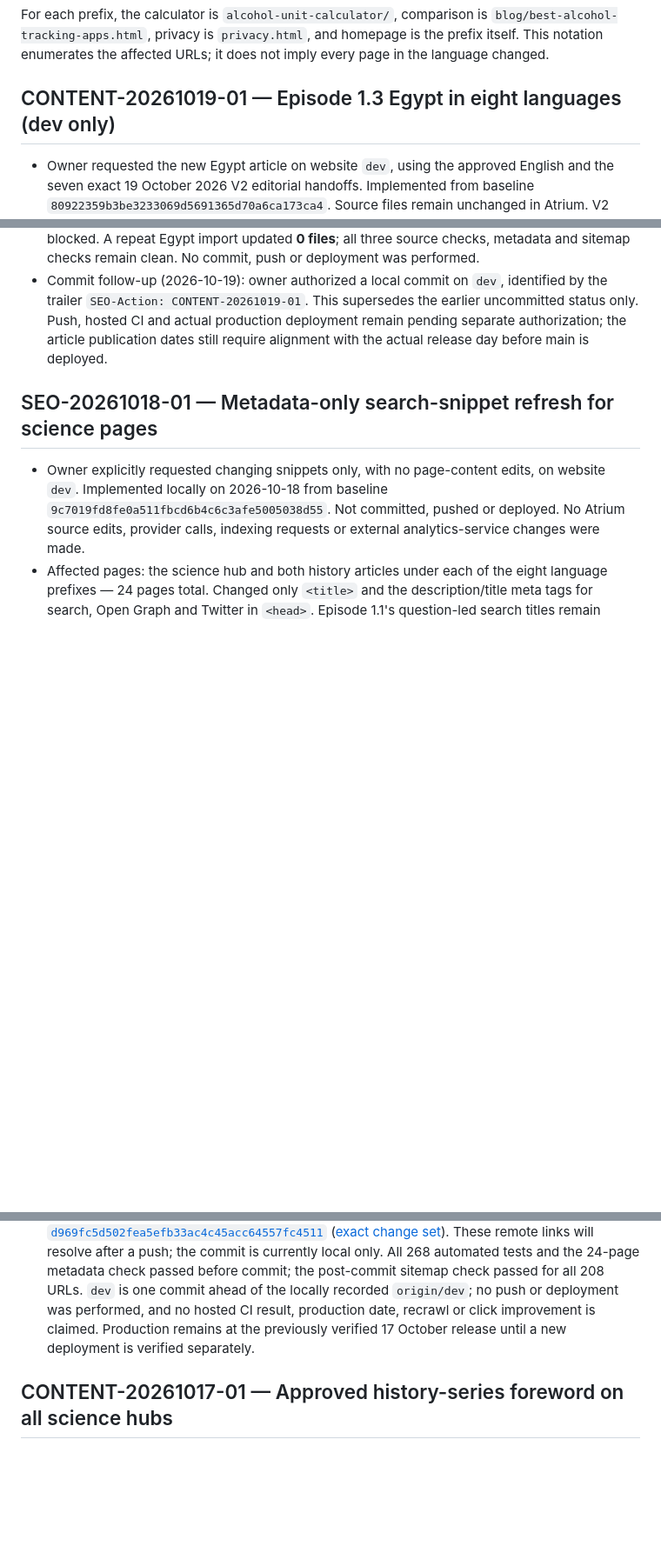
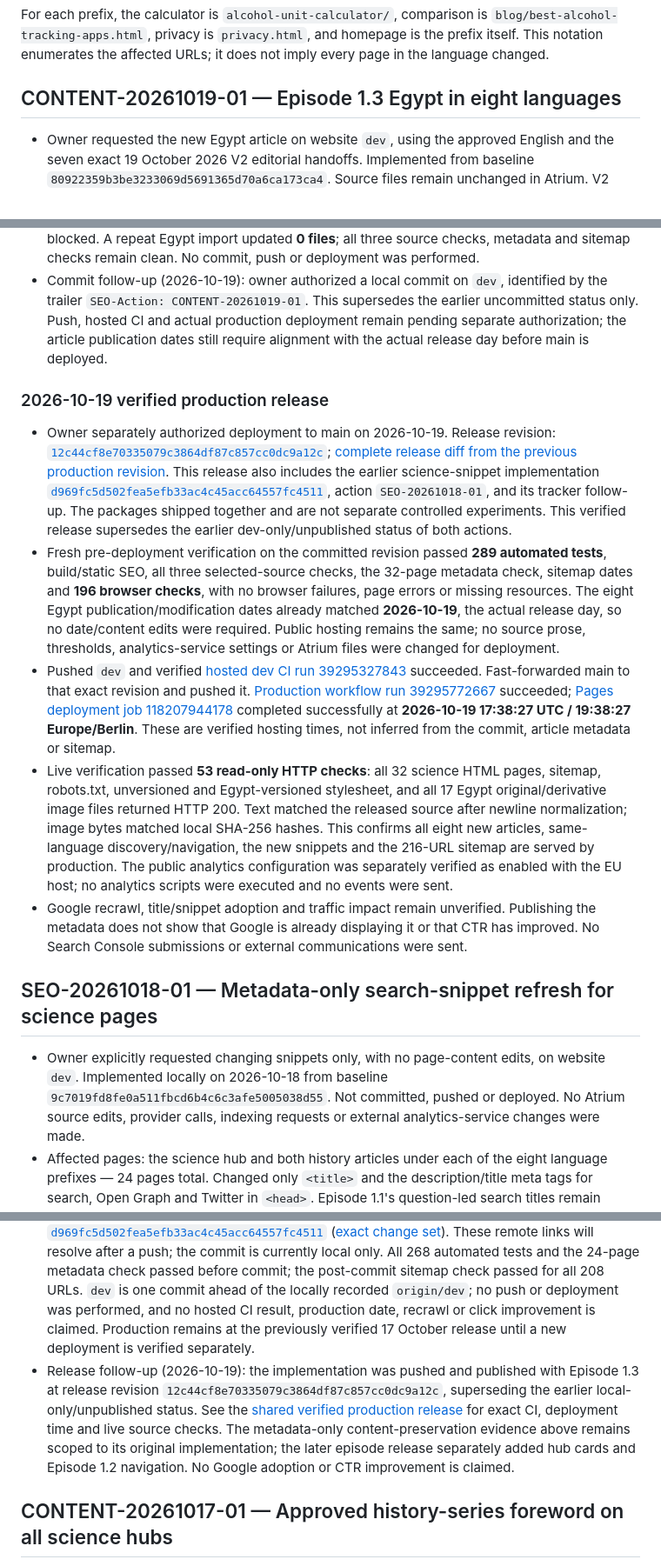
Before and after one commit to philip93758/websitemindrink, a Markdown page: docs/SEO_ACTION_LOG.md, 3 parts joined by grey strips. Shown at 87% size. Drawn GitHub-style; blank space fills up the shorter version.

Commit message:
Record Egypt episode and science snippets production release
SEO-Actions: CONTENT-20261019-01, SEO-20261018-01

```diff
--- a/docs/SEO_ACTION_LOG.md
+++ b/docs/SEO_ACTION_LOG.md
@@ -20,7 +20,7 @@ The eight language prefixes are: English `/`, German `/de/`, French `/fr/`, Span
 
 For each prefix, the calculator is `alcohol-unit-calculator/`, comparison is `blog/best-alcohol-tracking-apps.html`, privacy is `privacy.html`, and homepage is the prefix itself. This notation enumerates the affected URLs; it does not imply every page in the language changed.
 
-## CONTENT-20261019-01 — Episode 1.3 Egypt in eight languages (dev only)
+## CONTENT-20261019-01 — Episode 1.3 Egypt in eight languages
 
 - Owner requested the new Egypt article on website `dev`, using the approved English and the seven exact 19 October 2026 V2 editorial handoffs. Implemented from baseline `80922359b3be3233069d5691365d70a6ca173ca4`. Source files remain unchanged in Atrium. V2 selection for this implementation is not a new pipeline PASS claim or authorization to publish to production; no translation/provider calls, indexing requests or analytics-service changes were made.
 - New page family: `https://mindrink.me/science/egypt-drinking-with-the-gods.html` and the corresponding `/de/`, `/es/`, `/fr/`, `/id/`, `/it/`, `/ja/`, `/pt/` URLs. Each edition retains its exact selected headline, subtitle, prose and paragraph order, three main sections with three subsections each, separate conclusion, sixteen numbered references and image-rights note. ES/PT/ID retain their earlier opening-image position; the other editions retain the image after three introductory paragraphs. Editorial section comments are not displayed.
@@ -32,6 +32,14 @@ For each prefix, the calculator is `alcohol-unit-calculator/`, comparison is `bl
 - Status: local implementation on `dev`, not committed, pushed or deployed. Implementation revision, hosted CI, production release time, Google crawl/adoption and traffic impact remain pending; no publication or SEO improvement is claimed.
 - QA completion (2026-10-19): the fresh browser round passed **196 checks** with no failures, page errors or missing resources, superseding the earlier pending browser status. It includes all eight Egypt editions at 320/390/768/1280 px, cold citation jumps and image-space stability, phone/desktop language switching, middle-episode navigation, localized methodology → hub → Episode 1.1 → 1.2 → 1.3 journeys and the existing calculator/methodology regressions. The phone language test opens the collapsed menu before selecting a language. English and Japanese phone/desktop screenshots were visually inspected. All external browser traffic was blocked. A repeat Egypt import updated **0 files**; all three source checks, metadata and sitemap checks remain clean. No commit, push or deployment was performed.
 - Commit follow-up (2026-10-19): owner authorized a local commit on `dev`, identified by the trailer `SEO-Action: CONTENT-20261019-01`. This supersedes the earlier uncommitted status only. Push, hosted CI and actual production deployment remain pending separate authorization; the article publication dates still require alignment with the actual release day before main is deployed.
+
+### 2026-10-19 verified production release
+
+- Owner separately authorized deployment to main on 2026-10-19. Release revision: [`12c44cf8e70335079c3864df87c857cc0dc9a12c`](https://github.com/philip93758/websitemindrink/commit/12c44cf8e70335079c3864df87c857cc0dc9a12c); [complete release diff from the previous production revision](https://github.com/philip93758/websitemindrink/compare/9c7019fd8fe0a511fbcd6b4c6c3afe5005038d55...12c44cf8e70335079c3864df87c857cc0dc9a12c). This release also includes the earlier science-snippet implementation [`d969fc5d502fea5efb33ac4c45acc64557fc4511`](https://github.com/philip93758/websitemindrink/commit/d969fc5d502fea5efb33ac4c45acc64557fc4511), action `SEO-20261018-01`, and its tracker follow-up. The packages shipped together and are not separate controlled experiments. This verified release supersedes the earlier dev-only/unpublished status of both actions.
+- Fresh pre-deployment verification on the committed revision passed **289 automated tests**, build/static SEO, all three selected-source checks, the 32-page metadata check, sitemap dates and **196 browser checks**, with no browser failures, page errors or missing resources. The eight Egypt publication/modification dates already matched **2026-10-19**, the actual release day, so no date/content edits were required. Public hosting remains the same; no source prose, thresholds, analytics-service settings or Atrium files were changed for deployment.
+- Pushed `dev` and verified [hosted dev CI run 39295327843](https://github.com/philip93758/websitemindrink/actions/runs/39295327843) succeeded. Fast-forwarded main to that exact revision and pushed it. [Production workflow run 39295772667](https://github.com/philip93758/websitemindrink/actions/runs/39295772667) succeeded; [Pages deployment job 118207944178](https://github.com/philip93758/websitemindrink/actions/runs/39295772667/job/118207944178) completed successfully at **2026-10-19 17:38:27 UTC / 19:38:27 Europe/Berlin**. These are verified hosting times, not inferred from the commit, article metadata or sitemap.
+- Live verification passed **53 read-only HTTP checks**: all 32 science HTML pages, sitemap, robots.txt, unversioned and Egypt-versioned stylesheet, and all 17 Egypt original/derivative image files returned HTTP 200. Text matched the released source after newline normalization; image bytes matched local SHA-256 hashes. This confirms all eight new articles, same-language discovery/navigation, the new snippets and the 216-URL sitemap are served by production. The public analytics configuration was separately verified as enabled with the EU host; no analytics scripts were executed and no events were sent.
+- Google recrawl, title/snippet adoption and traffic impact remain unverified. Publishing the metadata does not show that Google is already displaying it or that CTR has improved. No Search Console submissions or external communications were sent.
 
 ## SEO-20261018-01 — Metadata-only search-snippet refresh for science pages
 
@@ -45,6 +53,7 @@ For each prefix, the calculator is `alcohol-unit-calculator/`, comparison is `bl
 - Evaluation limits: this follows a small-sample Search Console review, not proof that metadata caused poor CTR. Google can choose query-specific titles/snippets from other page text. Implementation commit, production release/time, Google recrawl/snippet adoption and click impact remain pending; no deployed change or uplift is claimed.
 - Commit follow-up (2026-10-18): owner authorized a local commit on `dev`, identified by the trailer `SEO-Action: SEO-20261018-01`. This supersedes the earlier uncommitted status only; push, hosted CI, production deployment and Google adoption remain pending separate authorization. The complete page bodies remain unchanged.
 - Implementation recorded (2026-10-18): committed on `dev` as [`d969fc5d502fea5efb33ac4c45acc64557fc4511`](https://github.com/philip93758/websitemindrink/commit/d969fc5d502fea5efb33ac4c45acc64557fc4511) ([exact change set](https://github.com/philip93758/websitemindrink/compare/9c7019fd8fe0a511fbcd6b4c6c3afe5005038d55...d969fc5d502fea5efb33ac4c45acc64557fc4511)). These remote links will resolve after a push; the commit is currently local only. All 268 automated tests and the 24-page metadata check passed before commit; the post-commit sitemap check passed for all 208 URLs. `dev` is one commit ahead of the locally recorded `origin/dev`; no push or deployment was performed, and no hosted CI result, production date, recrawl or click improvement is claimed. Production remains at the previously verified 17 October release until a new deployment is verified separately.
+- Release follow-up (2026-10-19): the implementation was pushed and published with Episode 1.3 at release revision `12c44cf8e70335079c3864df87c857cc0dc9a12c`, superseding the earlier local-only/unpublished status. See the [shared verified production release](#2026-10-19-verified-production-release) for exact CI, deployment time and live source checks. The metadata-only content-preservation evidence above remains scoped to its original implementation; the later episode release separately added hub cards and Episode 1.2 navigation. No Google adoption or CTR improvement is claimed.
 
 ## CONTENT-20261017-01 — Approved history-series foreword on all science hubs
 
```
